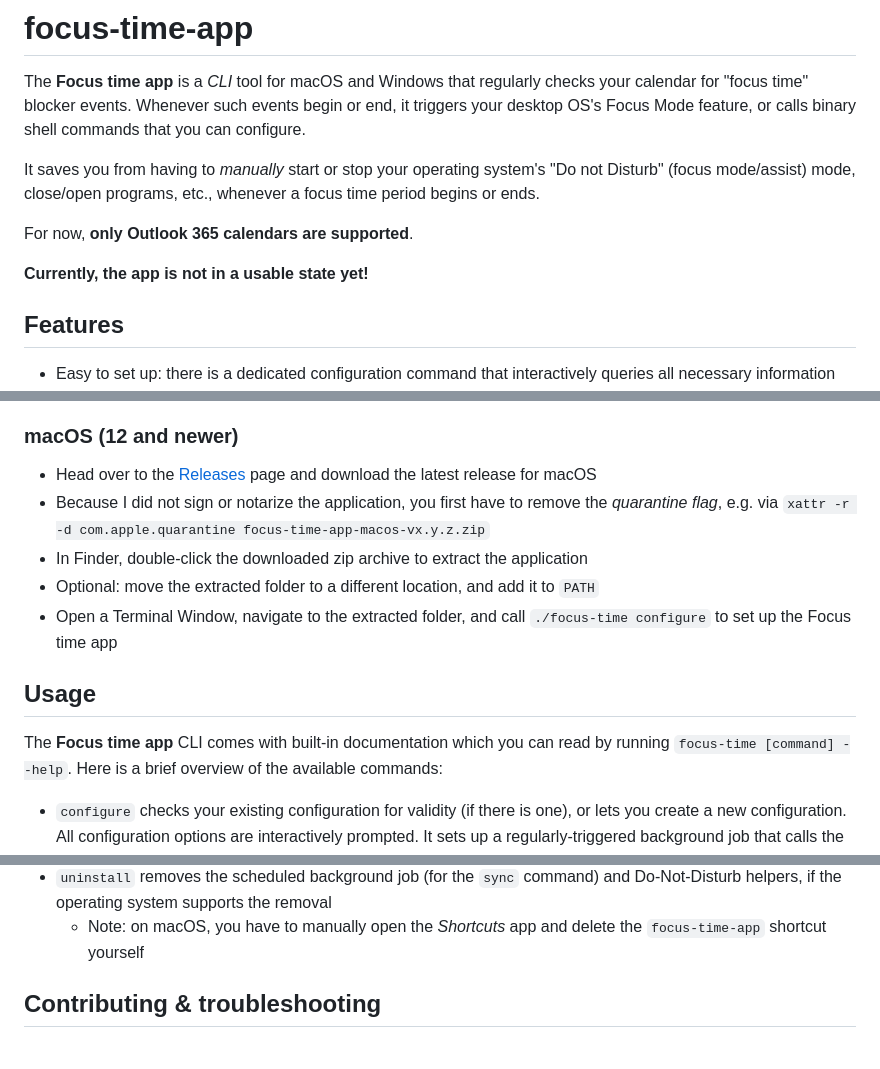
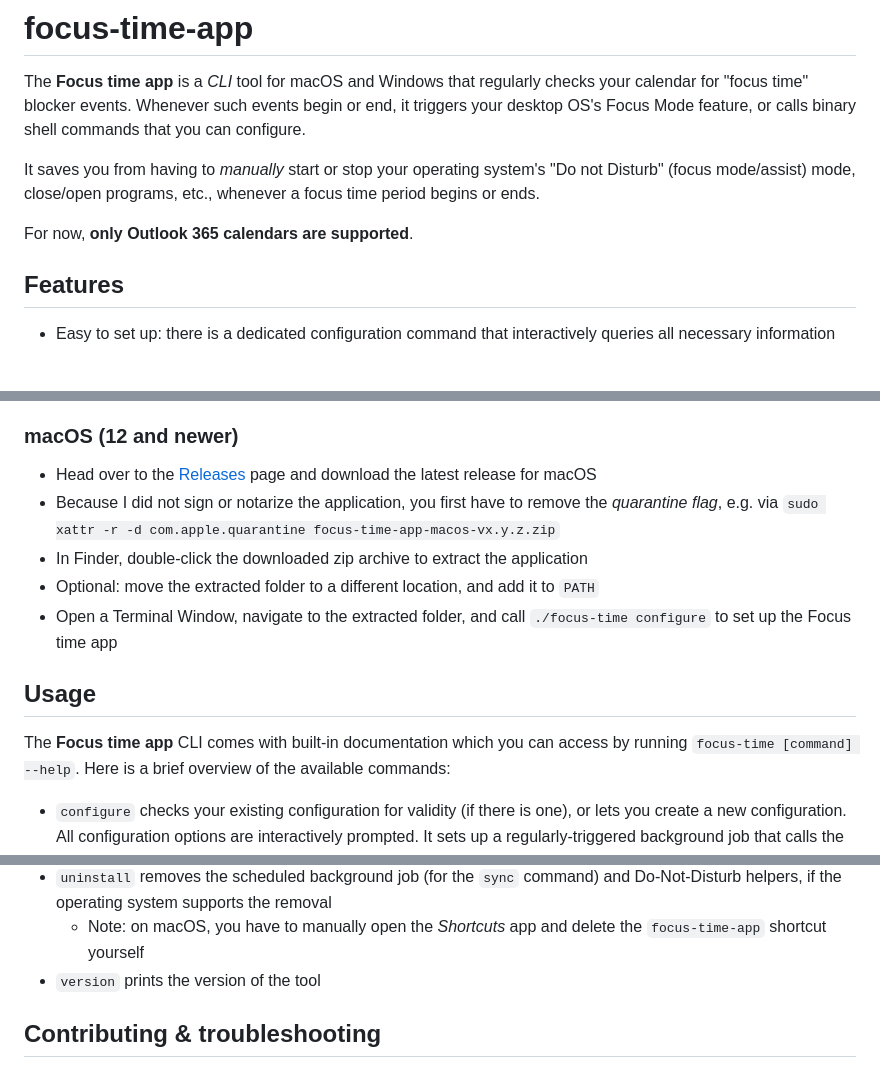
Before and after one commit to focus-time/focus-time-app, a Markdown page: README.md, 3 parts joined by grey strips. GitHub-like rendering; blank space fills up the shorter version.

Commit message:
docs: minor tweaks to README.md

```diff
--- a/README.md
+++ b/README.md
@@ -9,8 +9,6 @@ close/open programs, etc., whenever a focus
 time period begins or ends.
 
 For now, **only Outlook 365 calendars are supported**.
-
-**Currently, the app is not in a usable state yet!**
 
 ## Features
 
@@ -37,7 +35,7 @@ For now, **only Outlook 365 calendars are supported**.
 - Head over to the [Releases](https://github.com/focus-time/focus-time-app/releases) page and download the latest
   release for macOS
 - Because I did not sign or notarize the application, you first have to remove the _quarantine flag_, e.g.
-  via `xattr -r -d com.apple.quarantine focus-time-app-macos-vx.y.z.zip`
+  via `sudo xattr -r -d com.apple.quarantine focus-time-app-macos-vx.y.z.zip`
 - In Finder, double-click the downloaded zip archive to extract the application
 - Optional: move the extracted folder to a different location, and add it to `PATH`
 - Open a Terminal Window, navigate to the extracted folder, and call `./focus-time configure` to set up the Focus time
@@ -45,7 +43,7 @@ For now, **only Outlook 365 calendars are supported**.
 
 ## Usage
 
-The **Focus time app** CLI comes with built-in documentation which you can read by
+The **Focus time app** CLI comes with built-in documentation which you can access by
 running `focus-time [command] --help`. Here is a brief overview of the available commands:
 
 - `configure` checks your existing configuration for validity (if there is one), or lets you create a new configuration.
@@ -74,6 +72,7 @@ running `focus-time [command] --help`. Here is a brief overview of the available
 - `uninstall` removes the scheduled background job (for the `sync` command) and Do-Not-Disturb helpers, if the operating
   system supports the removal
     - Note: on macOS, you have to manually open the _Shortcuts_ app and delete the `focus-time-app` shortcut yourself
+- `version` prints the version of the tool
 
 ## Contributing & troubleshooting
 
```
